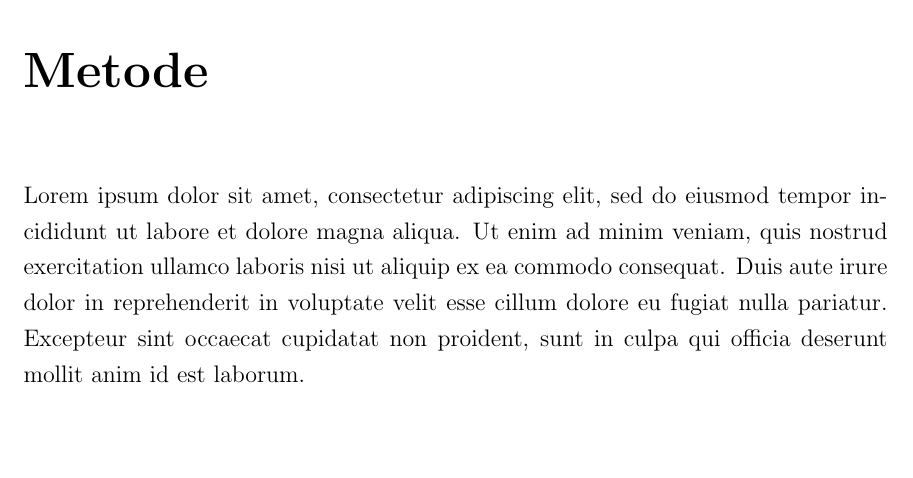
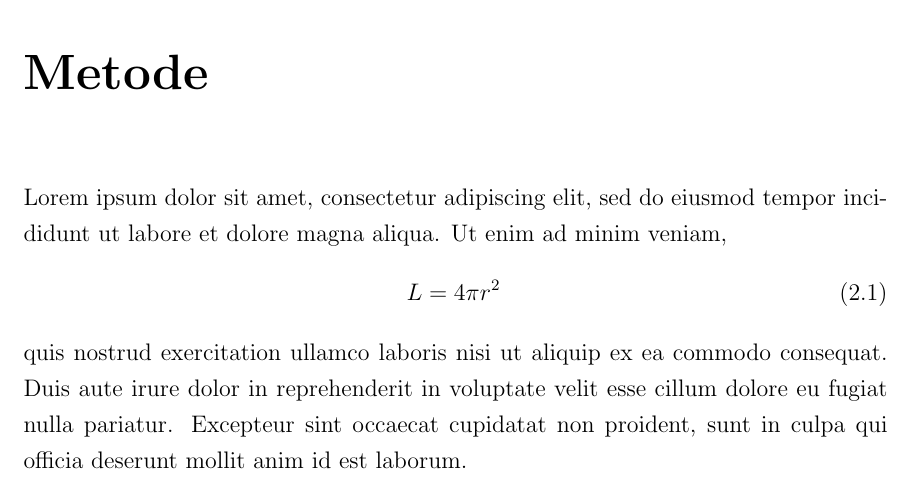
Before and after one commit to D4TI/InternshipII, a LaTeX thesis (main.tex, which reads chapter2.tex): part of page 10 of 14, cut so that both start at the same text, the shorter picture padded with empty space. Compiled offline with pdfLaTeX.

Commit message:
add equation

```diff
--- a/chapter2.tex
+++ b/chapter2.tex
@@ -1,3 +1,7 @@
 \chapter{Metode}
 
-Lorem ipsum dolor sit amet, consectetur adipiscing elit, sed do eiusmod tempor incididunt ut labore et dolore magna aliqua. Ut enim ad minim veniam, quis nostrud exercitation ullamco laboris nisi ut aliquip ex ea commodo consequat. Duis aute irure dolor in reprehenderit in voluptate velit esse cillum dolore eu fugiat nulla pariatur. Excepteur sint occaecat cupidatat non proident, sunt in culpa qui officia deserunt mollit anim id est laborum.
+Lorem ipsum dolor sit amet, consectetur adipiscing elit, sed do eiusmod tempor incididunt ut labore et dolore magna aliqua. Ut enim ad minim veniam,
+\begin{equation}
+     L = 4 \pi r^2 \,
+\end{equation}
+quis nostrud exercitation ullamco laboris nisi ut aliquip ex ea commodo consequat. Duis aute irure dolor in reprehenderit in voluptate velit esse cillum dolore eu fugiat nulla pariatur. Excepteur sint occaecat cupidatat non proident, sunt in culpa qui officia deserunt mollit anim id est laborum.
```
